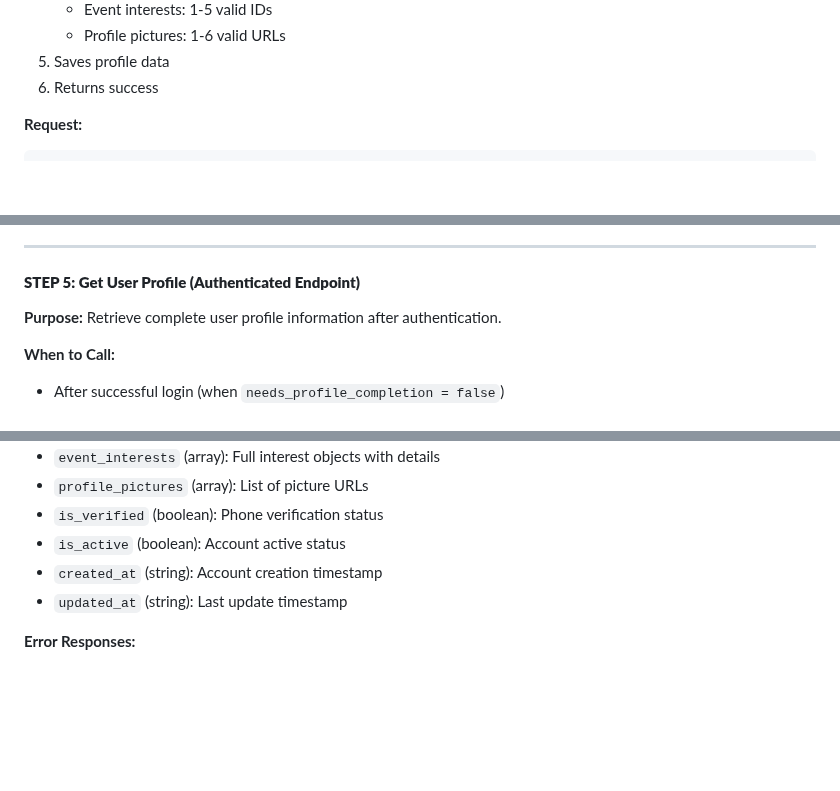
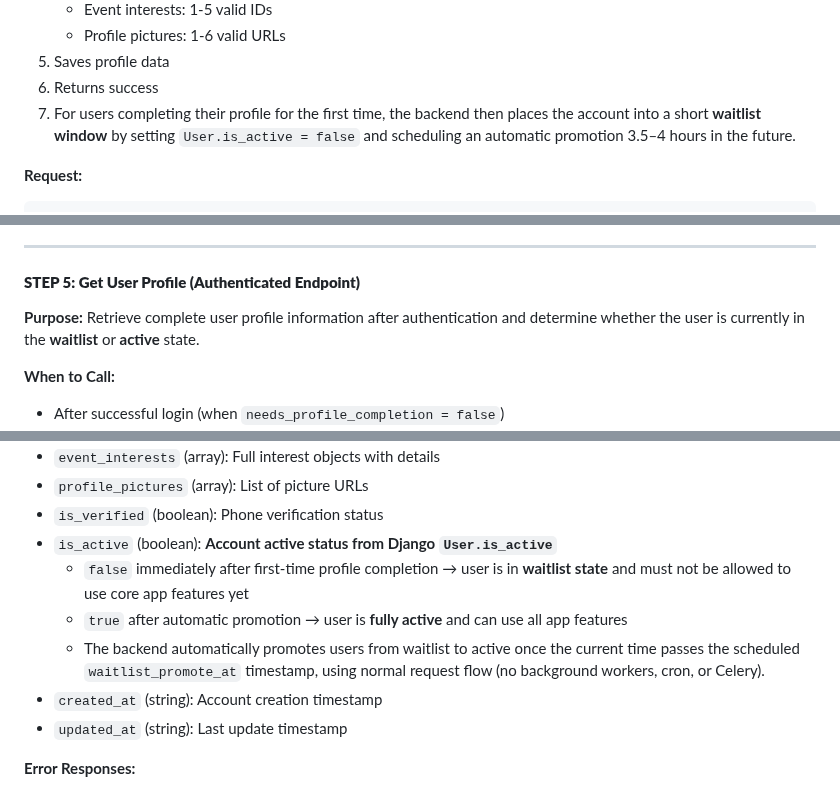
Before and after one commit to LOOPINX-CIRCLE/LoopinBackend, a Markdown page: users/docs/PHONE_AUTHENTICATION.md, 3 parts joined by grey strips. GitHub-like rendering; blank space fills up the shorter version.

Commit message:
docs(auth): document waitlist behavior in phone auth guide
What:
  - Added waitlist placement step in profile completion flow
  - Documented is_active flag meaning (waitlisted vs active)
  - Explained automatic promotion mechanism in get_user_profile
  - Updated integration guide with waitlist state handling

Why:
  - Documentation: clients need to understand waitlist behavior
  - API contract: clarifies is_active flag semantics
  - Feature: documents new waitlist functionality

How tested:
  - Review documentation accuracy against implementation
  - Verify examples match actual API behavior

Notes:
  - Documentation only, no code changes
  - Updates reflect changes in users/auth_router.py

````diff
--- a/users/docs/PHONE_AUTHENTICATION.md
+++ b/users/docs/PHONE_AUTHENTICATION.md
@@ -517,6 +517,7 @@ sequenceDiagram
    - Profile pictures: 1-6 valid URLs
 5. Saves profile data
 6. Returns success
+7. For users completing their profile for the first time, the backend then places the account into a short **waitlist window** by setting `User.is_active = false` and scheduling an automatic promotion 3.5–4 hours in the future.
 
 **Request:**
 ```json
@@ -2059,7 +2061,7 @@ This section provides a comprehensive guide for integrating the Loopin Backend a
 
 #### **STEP 5: Get User Profile (Authenticated Endpoint)**
 
-**Purpose:** Retrieve complete user profile information after authentication.
+**Purpose:** Retrieve complete user profile information after authentication and determine whether the user is currently in the **waitlist** or **active** state.
 
 **When to Call:**
 - After successful login (when `needs_profile_completion = false`)
@@ -2125,7 +2127,10 @@ This section provides a comprehensive guide for integrating the Loopin Backend a
 - `event_interests` (array): Full interest objects with details
 - `profile_pictures` (array): List of picture URLs
 - `is_verified` (boolean): Phone verification status
-- `is_active` (boolean): Account active status
+- `is_active` (boolean): **Account active status from Django `User.is_active`**
+  - `false` immediately after first-time profile completion → user is in **waitlist state** and must not be allowed to use core app features yet
+  - `true` after automatic promotion → user is **fully active** and can use all app features
+  - The backend automatically promotes users from waitlist to active once the current time passes the scheduled `waitlist_promote_at` timestamp, using normal request flow (no background workers, cron, or Celery).
 - `created_at` (string): Account creation timestamp
 - `updated_at` (string): Last update timestamp
 
````
Also changed, not shown: other parts of users/docs/PHONE_AUTHENTICATION.md (+1 -0 lines).
